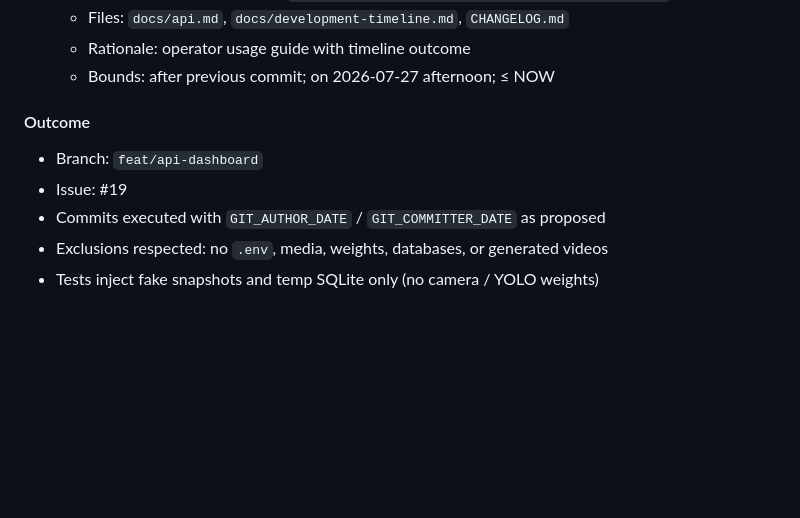
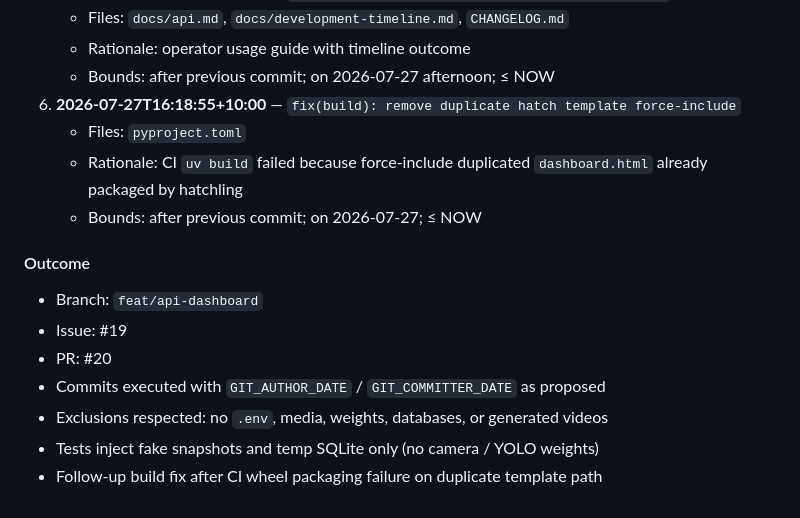
Before and after one commit to jt-09/smart-parking-space-detector, a Markdown page: docs/development-timeline.md, the part around the change. GitHub-like rendering; blank space fills up the shorter version.

Commit message:
docs(timeline): record API dashboard build fix outcome
Assisted-by: cursor-grok/smart-parking-agent

```diff
--- a/docs/development-timeline.md
+++ b/docs/development-timeline.md
@@ -332,11 +332,17 @@ Architecture impact: repository becomes a typed, tested Python package with CI.
    - Files: `docs/api.md`, `docs/development-timeline.md`, `CHANGELOG.md`
    - Rationale: operator usage guide with timeline outcome
    - Bounds: after previous commit; on 2026-07-27 afternoon; ≤ NOW
+6. **2026-07-27T16:18:55+10:00** — `fix(build): remove duplicate hatch template force-include`
+   - Files: `pyproject.toml`
+   - Rationale: CI `uv build` failed because force-include duplicated `dashboard.html` already packaged by hatchling
+   - Bounds: after previous commit; on 2026-07-27; ≤ NOW
 
 #### Outcome
 
 - Branch: `feat/api-dashboard`
 - Issue: #19
+- PR: #20
 - Commits executed with `GIT_AUTHOR_DATE` / `GIT_COMMITTER_DATE` as proposed
 - Exclusions respected: no `.env`, media, weights, databases, or generated videos
 - Tests inject fake snapshots and temp SQLite only (no camera / YOLO weights)
+- Follow-up build fix after CI wheel packaging failure on duplicate template path
```
